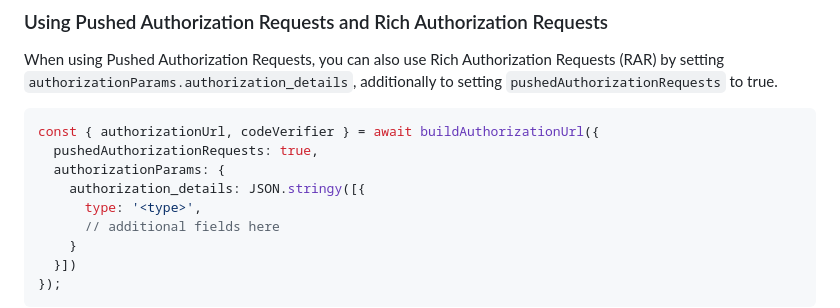
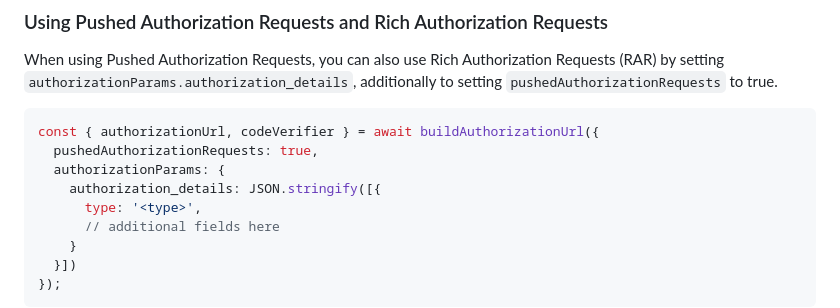
Before and after one commit to auth0/auth0-fastify, a Markdown page: packages/auth0-auth-js/EXAMPLES.md, the part around the change. GitHub-like rendering.

Commit message:
docs: fix typo in EXAMPLES

```diff
--- a/packages/auth0-auth-js/EXAMPLES.md
+++ b/packages/auth0-auth-js/EXAMPLES.md
@@ -159,7 +159,7 @@ When using Pushed Authorization Requests, you can also use Rich Authorization Re
 const { authorizationUrl, codeVerifier } = await buildAuthorizationUrl({
   pushedAuthorizationRequests: true,
   authorizationParams: {
-    authorization_details: JSON.stringy([{
+    authorization_details: JSON.stringify([{
       type: '<type>',
       // additional fields here
     }
```
Also changed, not shown: packages/auth0-server-js/EXAMPLES.md (+1 -1 lines).
